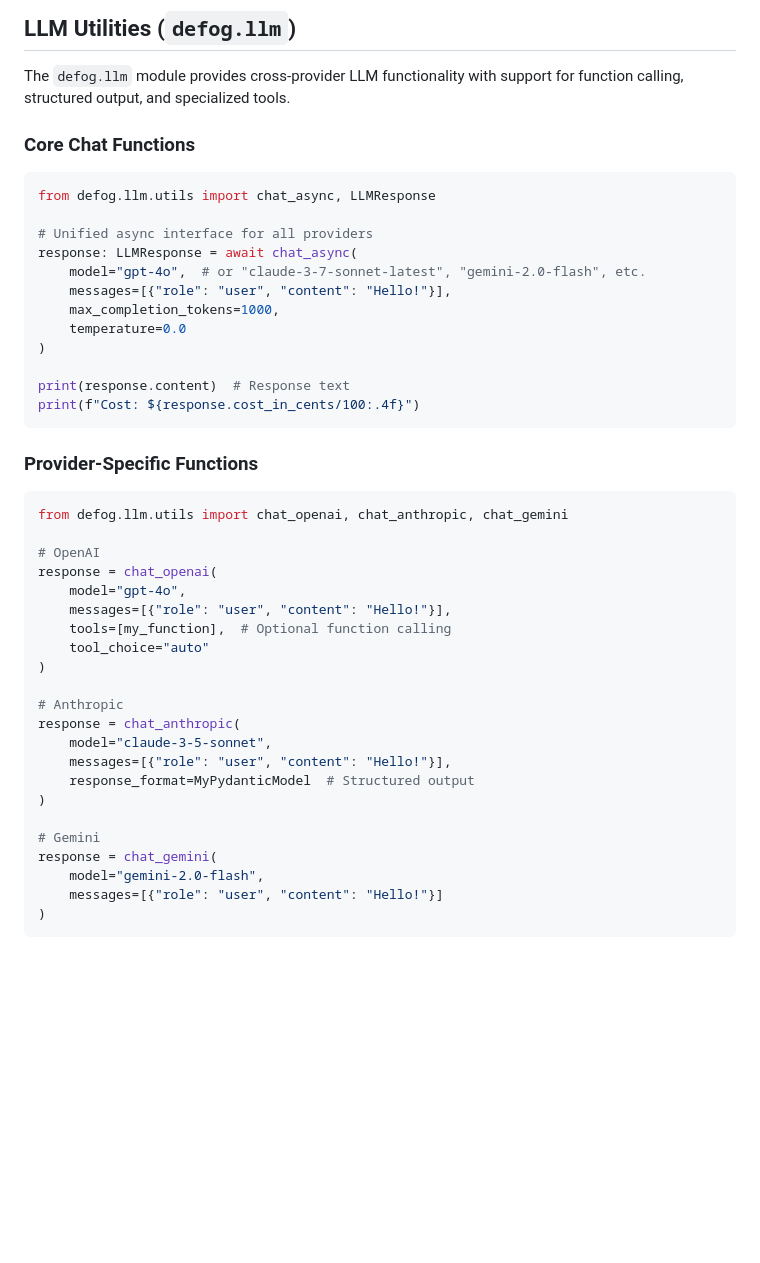
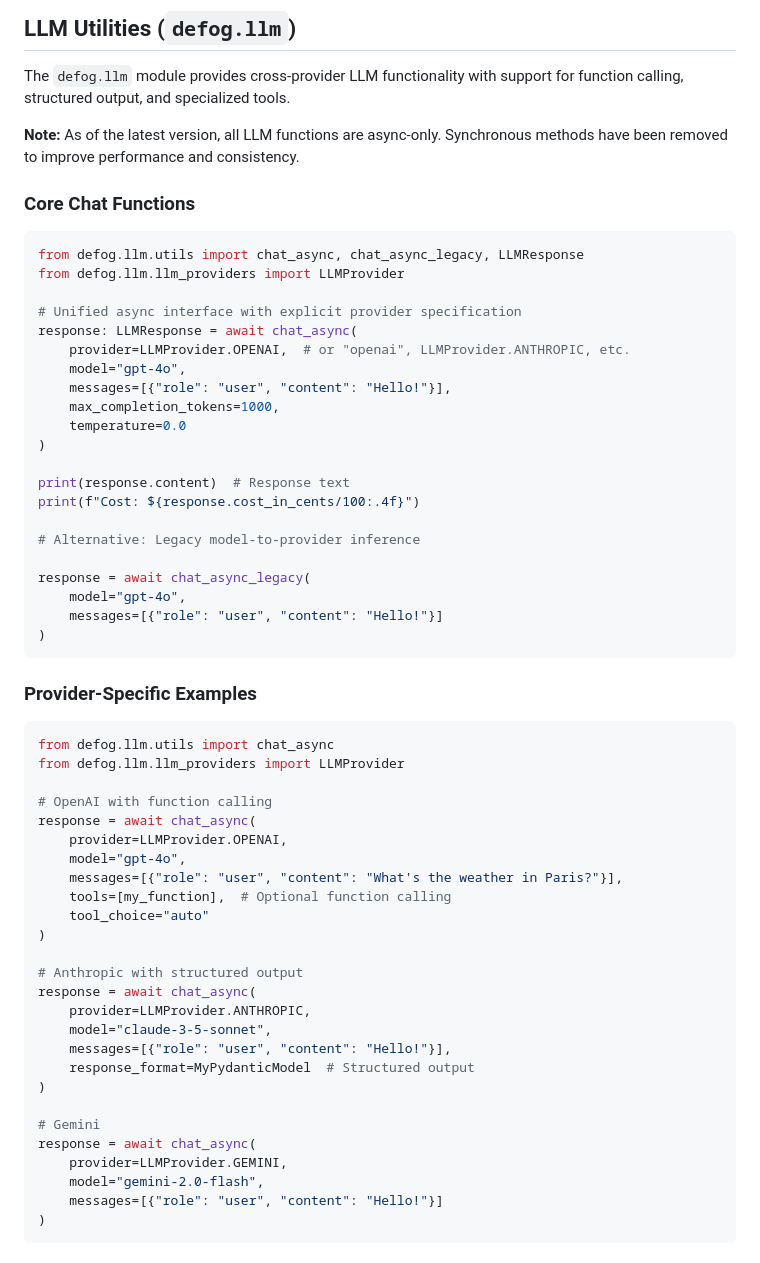
Before and after one commit to defog-ai/defog-python, a Markdown page: README.md, the part around the change. GitHub-like rendering; blank space fills up the shorter version.

````diff
--- a/README.md
+++ b/README.md
@@ -17,14 +17,18 @@ If you are looking for text-to-SQL or deep-research like capabilities, check out
 
 The `defog.llm` module provides cross-provider LLM functionality with support for function calling, structured output, and specialized tools.
 
+**Note:** As of the latest version, all LLM functions are async-only. Synchronous methods have been removed to improve performance and consistency.
+
 ### Core Chat Functions
 
 ```python
-from defog.llm.utils import chat_async, LLMResponse
+from defog.llm.utils import chat_async, chat_async_legacy, LLMResponse
+from defog.llm.llm_providers import LLMProvider
 
-# Unified async interface for all providers
+# Unified async interface with explicit provider specification
 response: LLMResponse = await chat_async(
-    model="gpt-4o",  # or "claude-3-7-sonnet-latest", "gemini-2.0-flash", etc.
+    provider=LLMProvider.OPENAI,  # or "openai", LLMProvider.ANTHROPIC, etc.
+    model="gpt-4o",
     messages=[{"role": "user", "content": "Hello!"}],
     max_completion_tokens=1000,
     temperature=0.0
@@ -32,30 +36,41 @@ response: LLMResponse = await chat_async(
 
 print(response.content)  # Response text
 print(f"Cost: ${response.cost_in_cents/100:.4f}")
+
+# Alternative: Legacy model-to-provider inference
+
+response = await chat_async_legacy(
+    model="gpt-4o",
+    messages=[{"role": "user", "content": "Hello!"}]
+)
 ```
 
-### Provider-Specific Functions
+### Provider-Specific Examples
 
 ```python
-from defog.llm.utils import chat_openai, chat_anthropic, chat_gemini
+from defog.llm.utils import chat_async
+from defog.llm.llm_providers import LLMProvider
 
-# OpenAI
-response = chat_openai(
+# OpenAI with function calling
+response = await chat_async(
+    provider=LLMProvider.OPENAI,
     model="gpt-4o",
-    messages=[{"role": "user", "content": "Hello!"}],
+    messages=[{"role": "user", "content": "What's the weather in Paris?"}],
     tools=[my_function],  # Optional function calling
     tool_choice="auto"
 )
 
-# Anthropic
-response = chat_anthropic(
+# Anthropic with structured output
+response = await chat_async(
+    provider=LLMProvider.ANTHROPIC,
     model="claude-3-5-sonnet",
     messages=[{"role": "user", "content": "Hello!"}],
     response_format=MyPydanticModel  # Structured output
 )
 
 # Gemini
-response = chat_gemini(
+response = await chat_async(
+    provider=LLMProvider.GEMINI,
     model="gemini-2.0-flash",
     messages=[{"role": "user", "content": "Hello!"}]
 )
````
